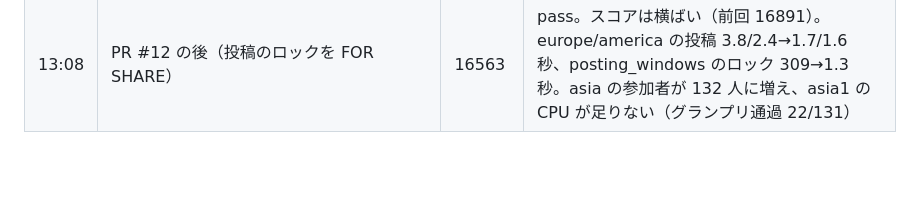
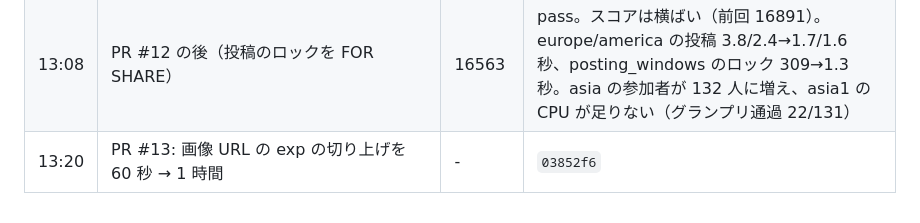
Before and after one commit to hassaku63/isucon2026, a Markdown page: docs/log.md, the part around the change. GitHub-like rendering; blank space fills up the shorter version.

Commit message:
Log: exp step 1h deployed (#13)
Co-Authored-By: Claude Opus 5.5 <noreply@anthropic.com>

```diff
--- a/docs/log.md
+++ b/docs/log.md
@@ -18,3 +18,4 @@
 | 12:57 | PR #10 の後 | **16891** | pass。最高記録（約 2 倍）。exp の 60 秒切り上げは許容された。asia のユーザーが 18→92 人に増えたが、グランプリ通過は 9/91。asia1 の CPU は imageSignature 34%、jpeg.Decode 29% |
 | 13:10 | PR #12: 投稿時の posting_windows の行ロックを FOR UPDATE → FOR SHARE（#7） | - | `8d8e877` |
 | 13:08 | PR #12 の後（投稿のロックを FOR SHARE） | 16563 | pass。スコアは横ばい（前回 16891）。europe/america の投稿 3.8/2.4→1.7/1.6 秒、posting_windows のロック 309→1.3 秒。asia の参加者が 132 人に増え、asia1 の CPU が足りない（グランプリ通過 22/131） |
+| 13:20 | PR #13: 画像 URL の exp の切り上げを 60 秒 → 1 時間 | - | `03852f6` |
```
